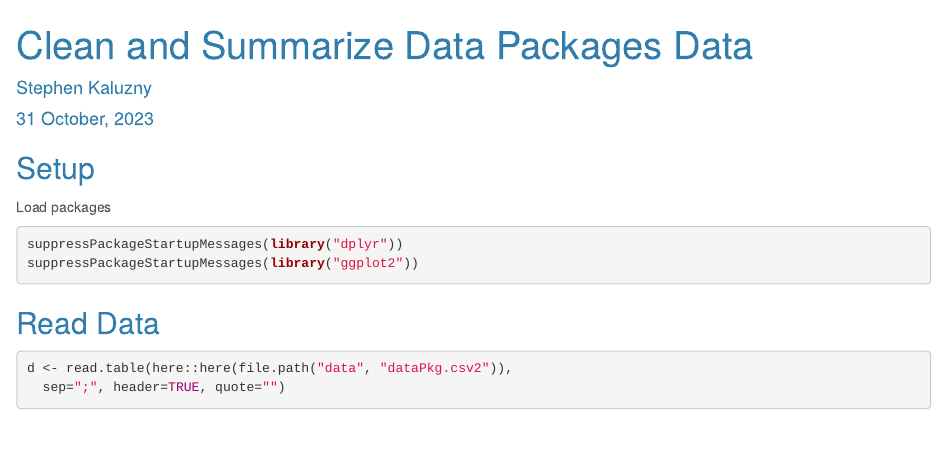
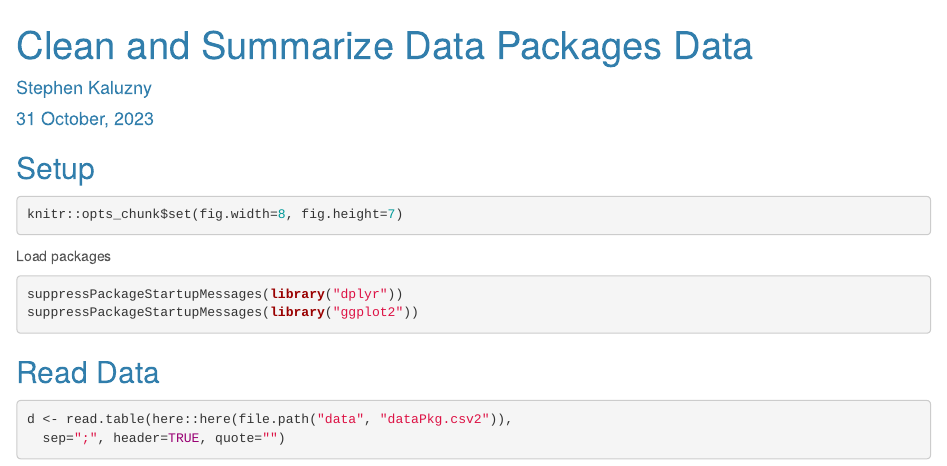
Before and after one commit to spkaluzny/CRAN_data_packages, an R Markdown document (reports/clean_summary.Rmd): the page in a window 1100 px wide, from its top. Rendered offline with R 4.5, knitr and Pandoc, with nearby package versions; some code elsewhere in the file could not run offline.

````diff
--- a/reports/clean_summary.Rmd
+++ b/reports/clean_summary.Rmd
@@ -7,7 +7,11 @@
     theme: cerulean
 ---
 
+
 ## Setup
+```{r hidden_options}
+knitr::opts_chunk$set(fig.width=8, fig.height=7)
+```
 Load packages
 
 ```{r library}
````
Also changed, not shown: 1 other file.
